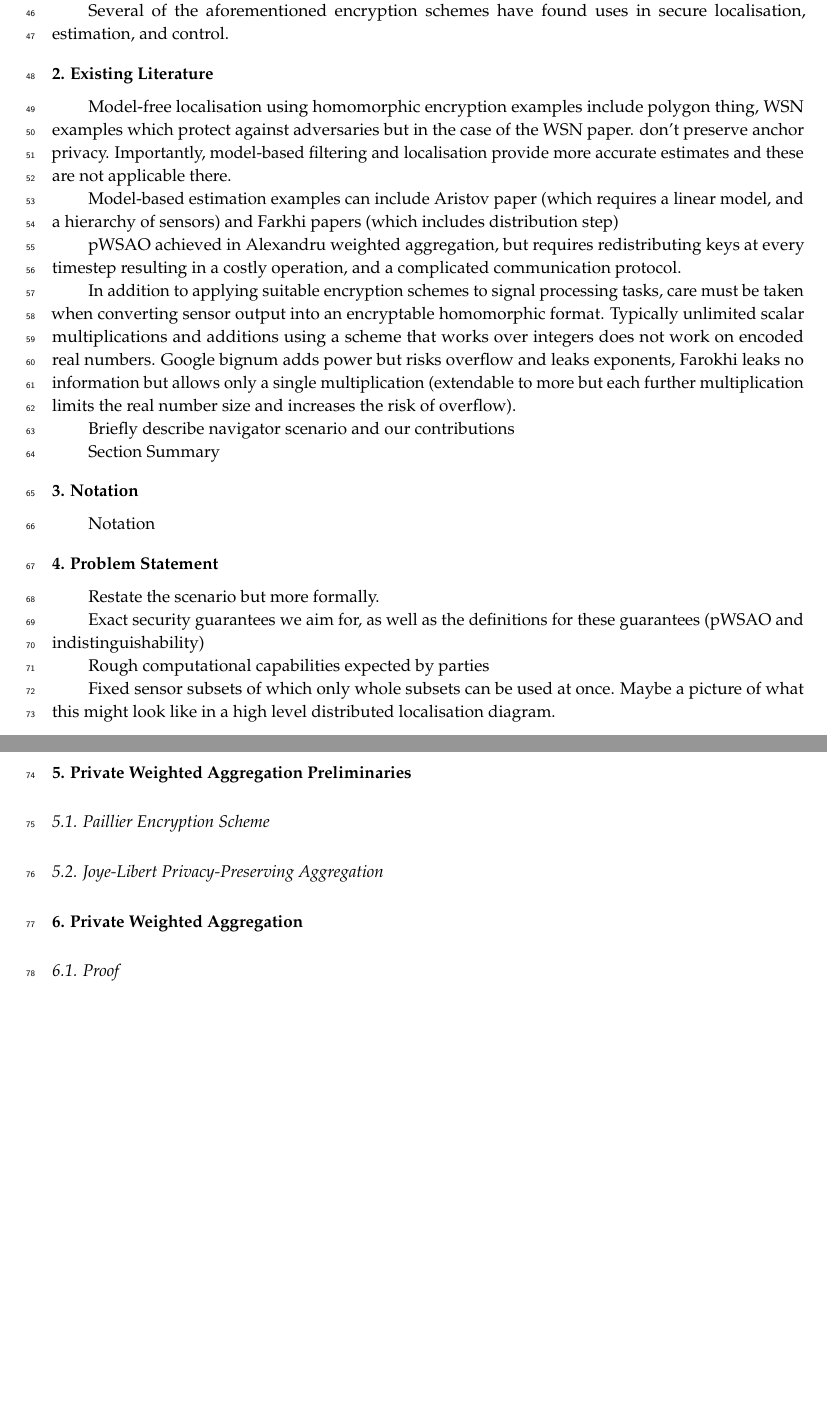
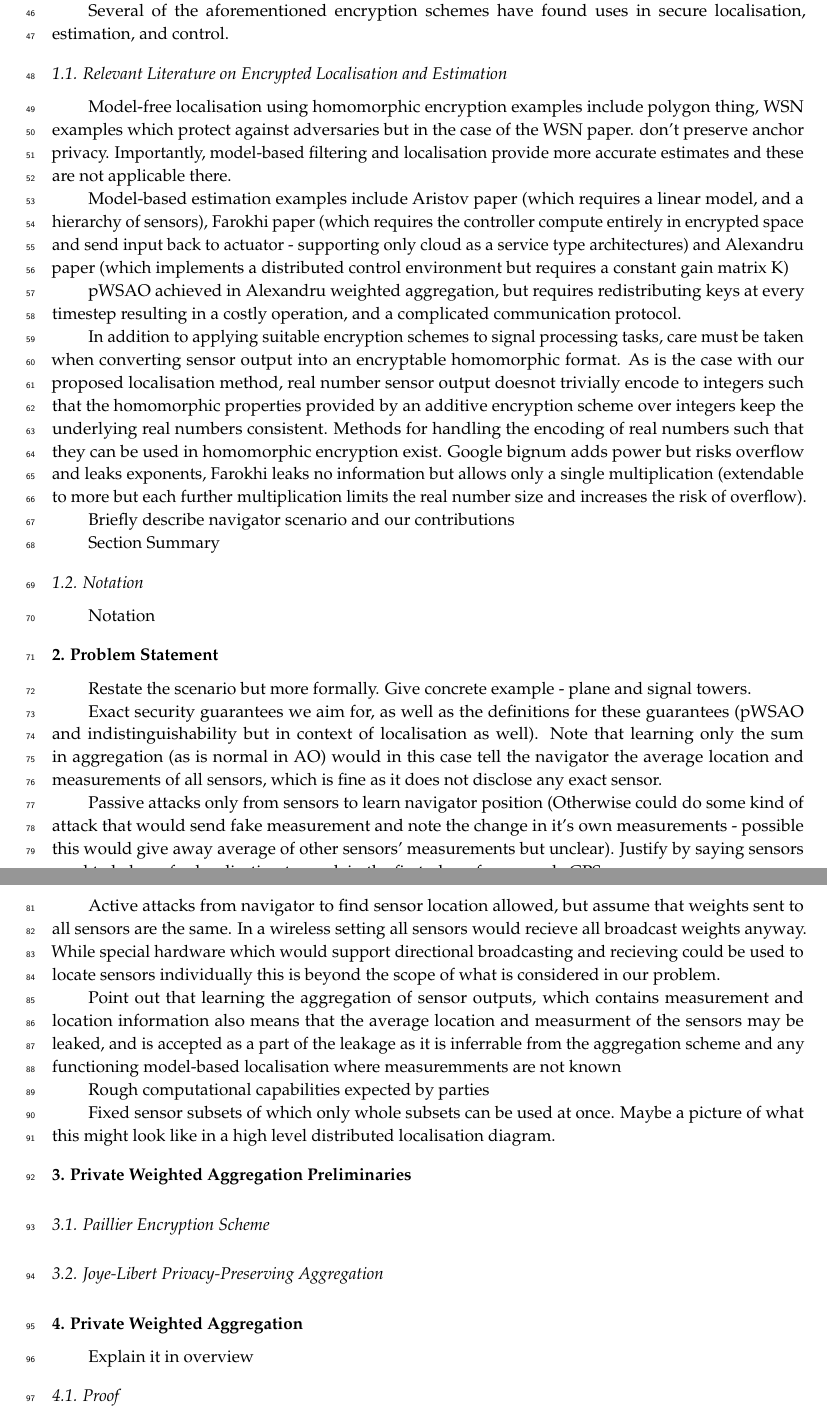
Before and after one commit to omubtcezq/PrivateEIFLocalisation, a LaTeX paper (main.tex): two parts of pages 2 and 3 of 7, joined at a grey line, cut so that both start at the same text, the shorter picture padded with empty space. Compiled offline with pdfLaTeX.

Commit message:
More detailed dot points about security model Fixed English in some parts (still dot points though) specified leakage in localisation from aggregation sum leakage (which is allowed with AO)

```diff
--- a/main.tex
+++ b/main.tex
@@ -98,7 +98,7 @@ $^{1}$ \quad Intelligent Sensor-Actuator-systems Laboratory, Institute for Anthr
 %\conference{} % An extended version of a conference paper
 
 % Abstract (Do not insert blank lines, i.e. \\)
-\abstract{Distributed state estimation and localisation methods have become increasingly popular with the rise of ubiquitous computing, and have led naturally to an increased concern regarding data and estimation privacy. Traditional distributed sensor navigation methods involve the leakage of sensor information or navigator location during localisation protocols and fail to preserve participants’ data privacy. Existing secure methods fail to address sensor and navigator privacy in some common model-based non-linear measurement localisation methods forfeiting broad applicability. We define a modified, cryptographically secure, weighted aggregation scheme which we apply to the Extended Kalman Filter with range-sensor measurements, and show that navigator location, sensor locations and sensor measurements can remain private during navigation. The requirements and cryptographic proof are given for the weighted aggregation scheme, and simulations of the private filter are used to evaluate the accuracy and performance of the method. Our approach defines a novel, computationally plausible, and private model-based localisation filter with direct application to environments where nodes may not be fully trusted, and data is considered sensitive.}
+\abstract{Distributed state estimation and localisation methods have become increasingly popular with the rise of ubiquitous computing, and have led naturally to an increased concern regarding data and estimation privacy. Traditional distributed sensor navigation methods involve the leakage of sensor information or navigator location during localisation protocols and fail to preserve participants’ data privacy. Secure existing methods fail to address sensor and navigator privacy in some common model-based non-linear measurement localisation methods forfeiting broad applicability. We define a modified, cryptographically secure, weighted aggregation scheme which we apply to the Extended Kalman Filter with range-sensor measurements, and show that navigator location, sensor locations and sensor measurements can remain private during navigation. The requirements and cryptographic proof are given for the weighted aggregation scheme, and simulations of the private filter are used to evaluate the accuracy and performance of the method. Our approach defines a novel, computationally plausible and cryptographically private, model-based localisation filter with direct application to environments where nodes may not be fully trusted and data is considered sensitive.}
 
 % Keywords
 \keyword{Extended Kalman Filter; Secure Localisation; Private Aggregation}
@@ -151,29 +151,35 @@ Another example of function providing encryption, and a generalisation of privat
 
 Several of the aforementioned encryption schemes have found uses in secure localisation, estimation, and control.
 
-\section{Existing Literature}
+\subsection{Relevant Literature on Encrypted Localisation and Estimation}
 
 Model-free localisation using homomorphic encryption examples include polygon thing, WSN examples which protect against adversaries but in the case of the WSN paper. don't preserve anchor privacy. Importantly, model-based filtering and localisation provide more accurate estimates and these are not applicable there.
 
-Model-based estimation examples can include Aristov paper (which requires a linear model, and a hierarchy of sensors) and Farkhi papers (which includes distribution step)
+Model-based estimation examples include Aristov paper (which requires a linear model, and a hierarchy of sensors), Farokhi paper (which requires the controller compute entirely in encrypted space and send input back to actuator - supporting only cloud as a service type architectures) and Alexandru paper (which implements a distributed control environment but requires a constant gain matrix K)
 
 pWSAO achieved in Alexandru weighted aggregation, but requires redistributing keys at every timestep resulting in a costly operation, and a complicated communication protocol.
 
-In addition to applying suitable encryption schemes to signal processing tasks, care must be taken when converting sensor output into an encryptable homomorphic format. Typically unlimited scalar multiplications and additions using a scheme that works over integers does not work on encoded real numbers. Google bignum adds power but risks overflow and leaks exponents, Farokhi leaks no information but allows only a single multiplication (extendable to more but each further multiplication limits the real number size and increases the risk of overflow).
+In addition to applying suitable encryption schemes to signal processing tasks, care must be taken when converting sensor output into an encryptable homomorphic format. As is the case with our proposed localisation method, real number sensor output doesnot trivially encode to integers such that the homomorphic properties provided by an additive encryption scheme over integers keep the underlying real numbers consistent. Methods for handling the encoding of real numbers such that they can be used in homomorphic encryption exist. Google bignum adds power but risks overflow and leaks exponents, Farokhi leaks no information but allows only a single multiplication (extendable to more but each further multiplication limits the real number size and increases the risk of overflow).
 
 Briefly describe navigator scenario and our contributions
 
 Section Summary
 
-\section{Notation}
+\subsection{Notation}
 Notation
 
 
 \section{Problem Statement}
 
-Restate the scenario but more formally.
+Restate the scenario but more formally. Give concrete example - plane and signal towers.
 
-Exact security guarantees we aim for, as well as the definitions for these guarantees (pWSAO and indistinguishability)
+Exact security guarantees we aim for, as well as the definitions for these guarantees (pWSAO and indistinguishability but in context of localisation as well). Note that learning only the sum in aggregation (as is normal in AO) would in this case tell the navigator the average location and measurements of all sensors, which is fine as it does not disclose any exact sensor.
+
+Passive attacks only from sensors to learn navigator position (Otherwise could do some kind of attack that would send fake measurement and note the change in it's own measurements - possible this would give away average of other sensors' measurements but unclear). Justify by saying sensors need to behave for localisation to work in the first place, for example GPS.
+
+Active attacks from navigator to find sensor location allowed, but assume that weights sent to all sensors are the same. In a wireless setting all sensors would recieve all broadcast weights anyway. While special hardware which would support directional broadcasting and recieving could be used to locate sensors individually this is beyond the scope of what is considered in our problem.
+
+Point out that learning the aggregation of sensor outputs, which contains measurement and location information also means that the average location and measurment of the sensors may be leaked, and is accepted as a part of the leakage as it is inferrable from the aggregation scheme and any functioning model-based localisation where measuremments are not known
 
 Rough computational capabilities expected by parties
 
@@ -191,6 +197,8 @@ Fixed sensor subsets of which only whole subsets can be used at once. Maybe a pi
 
 % Maybe rename this to Our Scheme or something like that
 \section{Private Weighted Aggregation}
+Explain it in overview
+
 \subsection{Proof}
 Give the reduction proof here for pWSAO and implicit indistinguishability of weights. alternatively sketch it out here and give reduction in appendix.
 
```
Also changed, not shown: main.pdf, main.tex (2 more changed lines).
